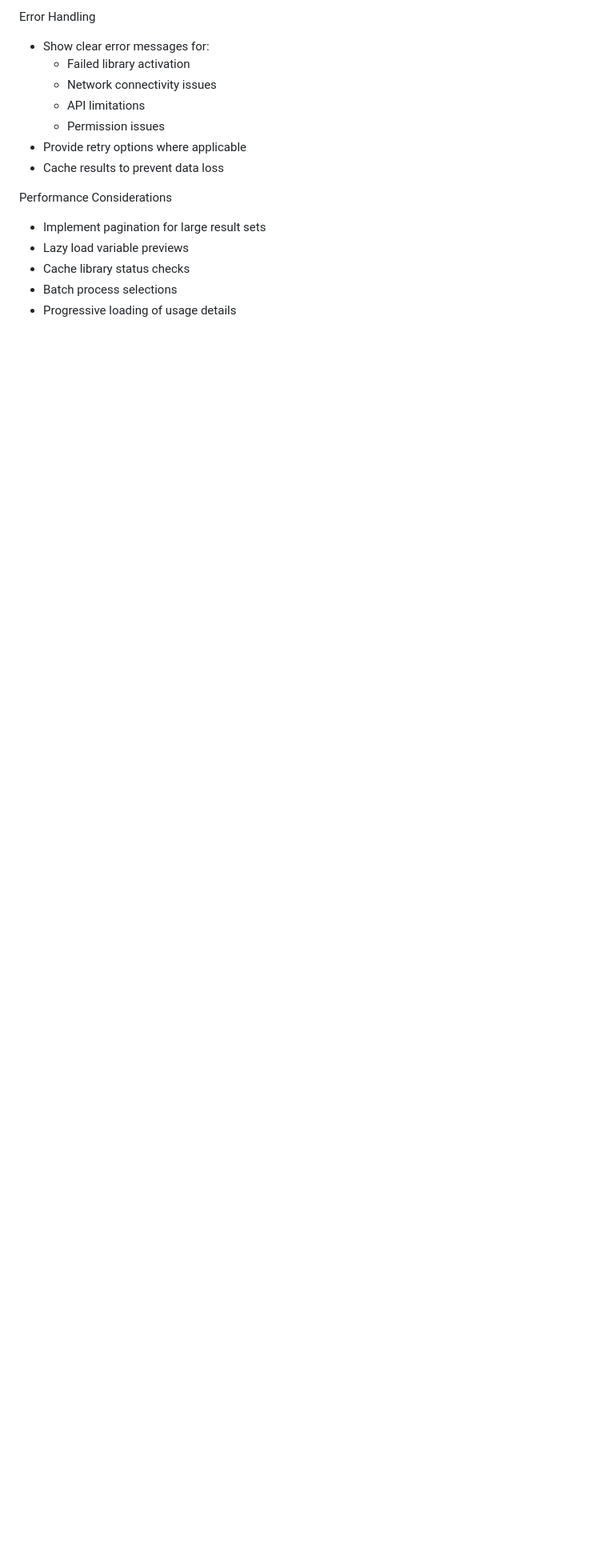
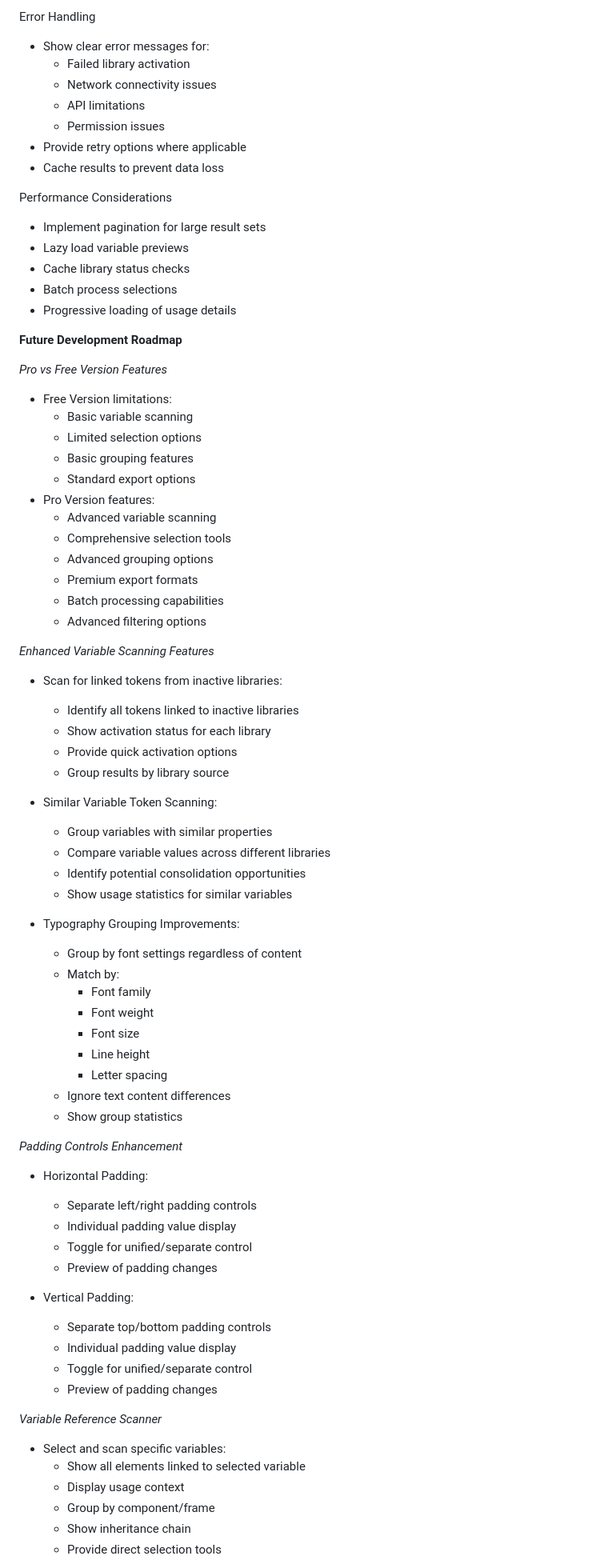
Before and after one commit to ivanyeors/Relinky, a Markdown page: Relinky - Scan and Relink Components/src/dev.md, the part around the change printed below. Shown: that part at 80% size. GitHub-like rendering; blank space fills up the shorter version.

Commit message:
Roadmap updates

```diff
--- a/Relinky - Scan and Relink Components/src/dev.md
+++ b/Relinky - Scan and Relink Components/src/dev.md
@@ -200,3 +200,65 @@ Performance Considerations
 - Cache library status checks
 - Batch process selections
 - Progressive loading of usage details
+
+**Future Development Roadmap**
+
+*Pro vs Free Version Features*
+- Free Version limitations:
+    - Basic variable scanning
+    - Limited selection options
+    - Basic grouping features
+    - Standard export options
+- Pro Version features:
+    - Advanced variable scanning
+    - Comprehensive selection tools
+    - Advanced grouping options
+    - Premium export formats
+    - Batch processing capabilities
+    - Advanced filtering options
+
+*Enhanced Variable Scanning Features*
+- Scan for linked tokens from inactive libraries:
+    - Identify all tokens linked to inactive libraries
+    - Show activation status for each library
+    - Provide quick activation options
+    - Group results by library source
+
+- Similar Variable Token Scanning:
+    - Group variables with similar properties
+    - Compare variable values across different libraries
+    - Identify potential consolidation opportunities
+    - Show usage statistics for similar variables
+
+- Typography Grouping Improvements:
+    - Group by font settings regardless of content
+    - Match by:
+        - Font family
+        - Font weight
+        - Font size
+        - Line height
+        - Letter spacing
+    - Ignore text content differences
+    - Show group statistics
+
+*Padding Controls Enhancement*
+- Horizontal Padding:
+    - Separate left/right padding controls
+    - Individual padding value display
+    - Toggle for unified/separate control
+    - Preview of padding changes
+
+- Vertical Padding:
+    - Separate top/bottom padding controls
+    - Individual padding value display
+    - Toggle for unified/separate control
+    - Preview of padding changes
+
+*Variable Reference Scanner*
+- Select and scan specific variables:
+    - Show all elements linked to selected variable
+    - Display usage context
+    - Group by component/frame
+    - Show inheritance chain
+    - Provide direct selection tools
+
```
Also changed, not shown: other parts of Relinky - Scan and Relink Components/src/dev.md (+23 -0 lines).
